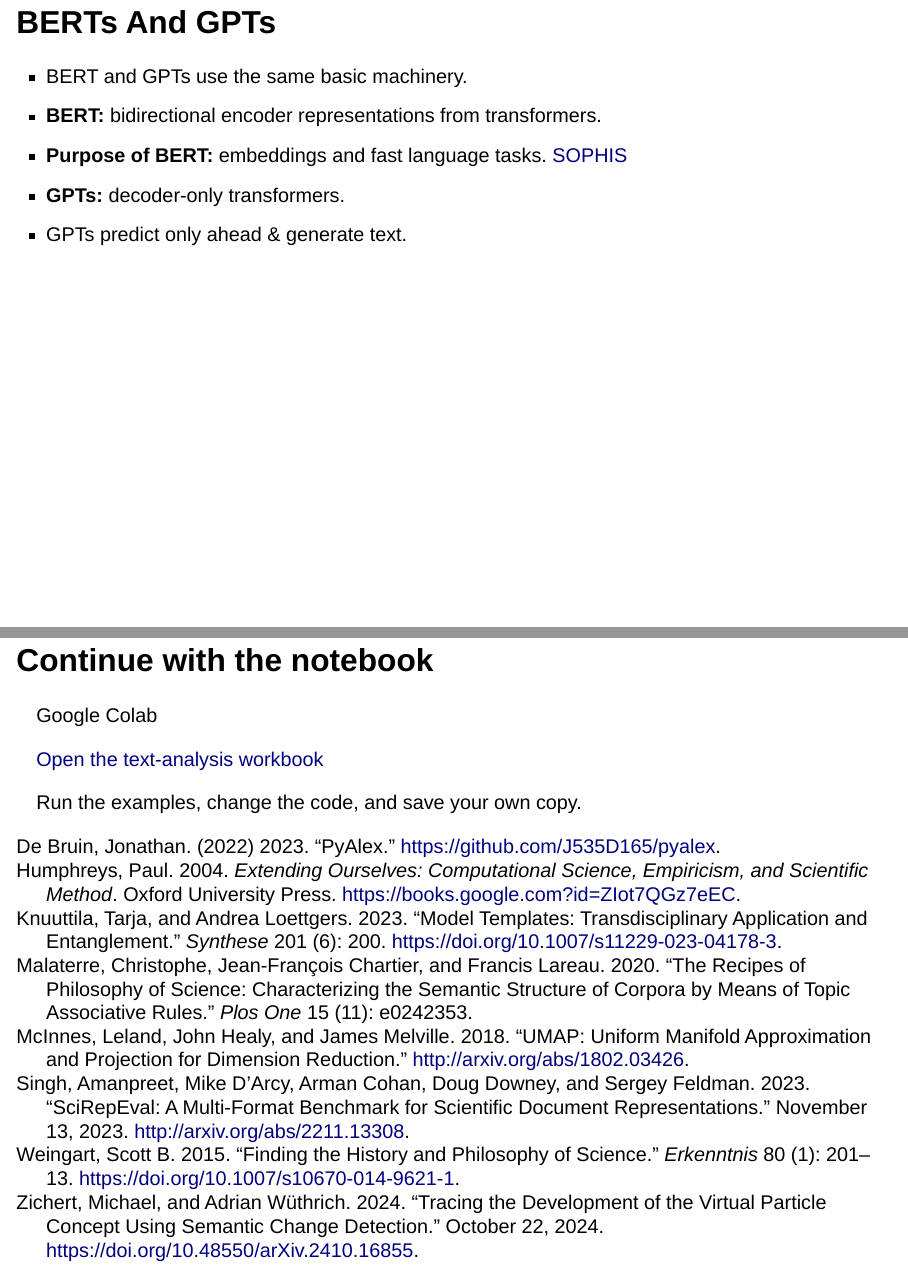
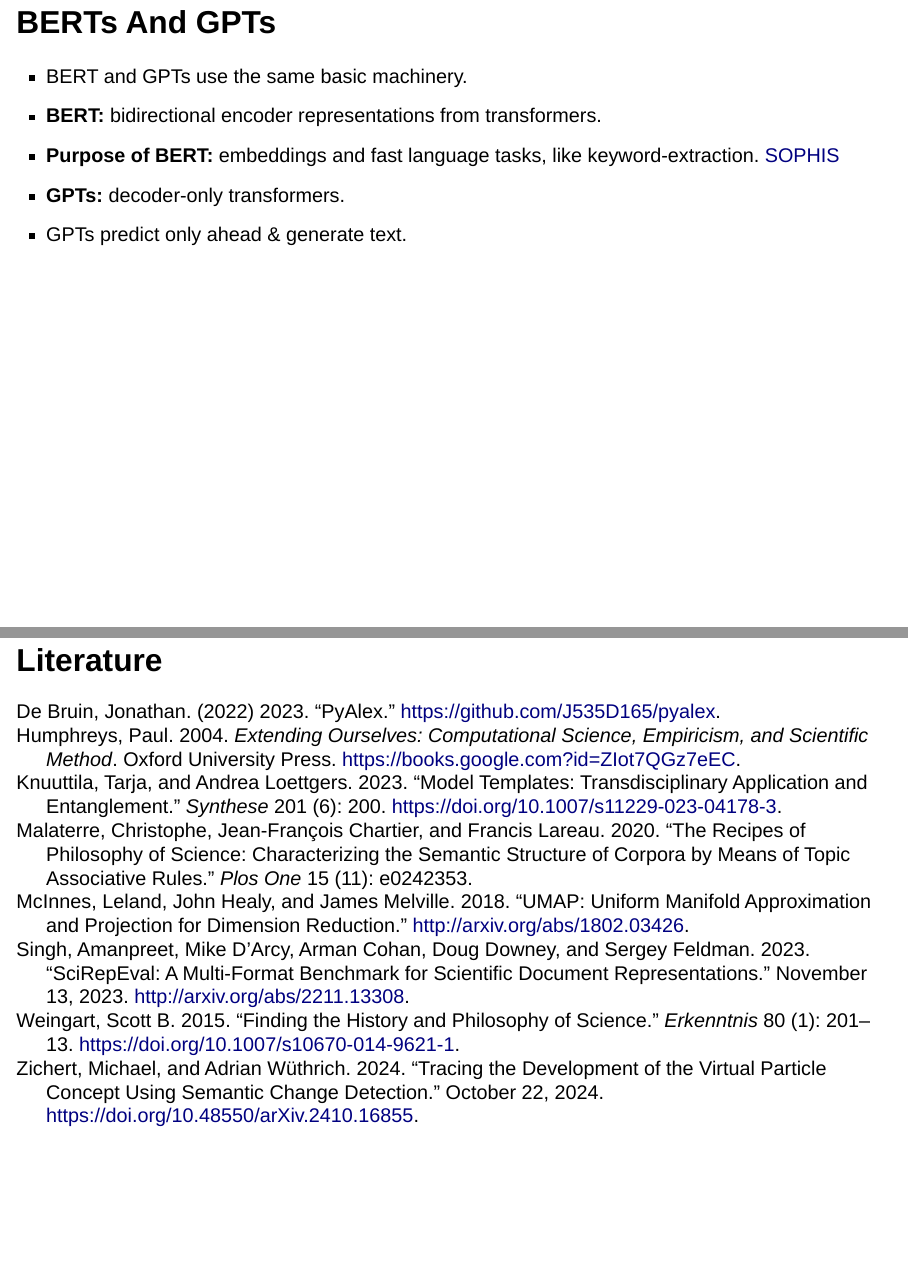
Before and after one commit to MNoichl/language-modeling-for-philosophers-bochum-2026, a Quarto document (talk.qmd): pages 17 and 29 of 30 before the commit and pages 17 and 30 of 30 after it, joined at a grey line. Rendered offline with R 4.5, knitr and Pandoc in place of Quarto, with nearby package versions; drawn as Slidy slides in place of the format the file asks for.

Commit message:
Keep literature on its own slide

```diff
--- a/talk.qmd
+++ b/talk.qmd
@@ -205,7 +205,7 @@
 
 * BERT and GPTs use the same basic machinery.
 * **BERT:** bidirectional encoder representations from transformers.
-* **Purpose of BERT:** embeddings and fast language tasks. [SOPHIS](#){.opens-modal data-modal-type="iframe" data-modal-url="images/petrovich-et-al-sophis-2026.pdf" data-modal-navblock="true"}
+* **Purpose of BERT:** embeddings and fast language tasks, like keyword-extraction. [SOPHIS](#){.opens-modal data-modal-type="iframe" data-modal-url="images/petrovich-et-al-sophis-2026.pdf" data-modal-navblock="true"}
 * **GPTs:** decoder-only transformers.
 * GPTs predict only ahead & generate text.
 
```
Also changed, not shown: index.html, talk.qmd (4 more changed lines).
